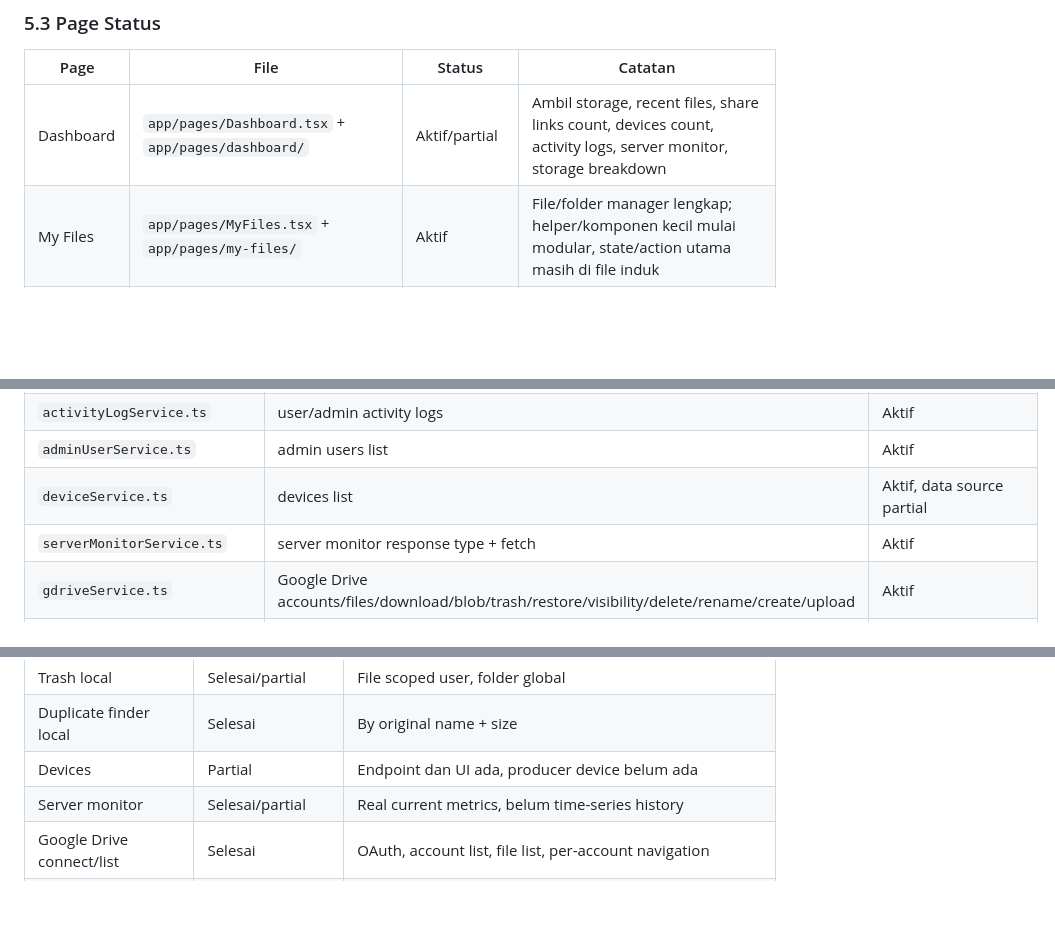
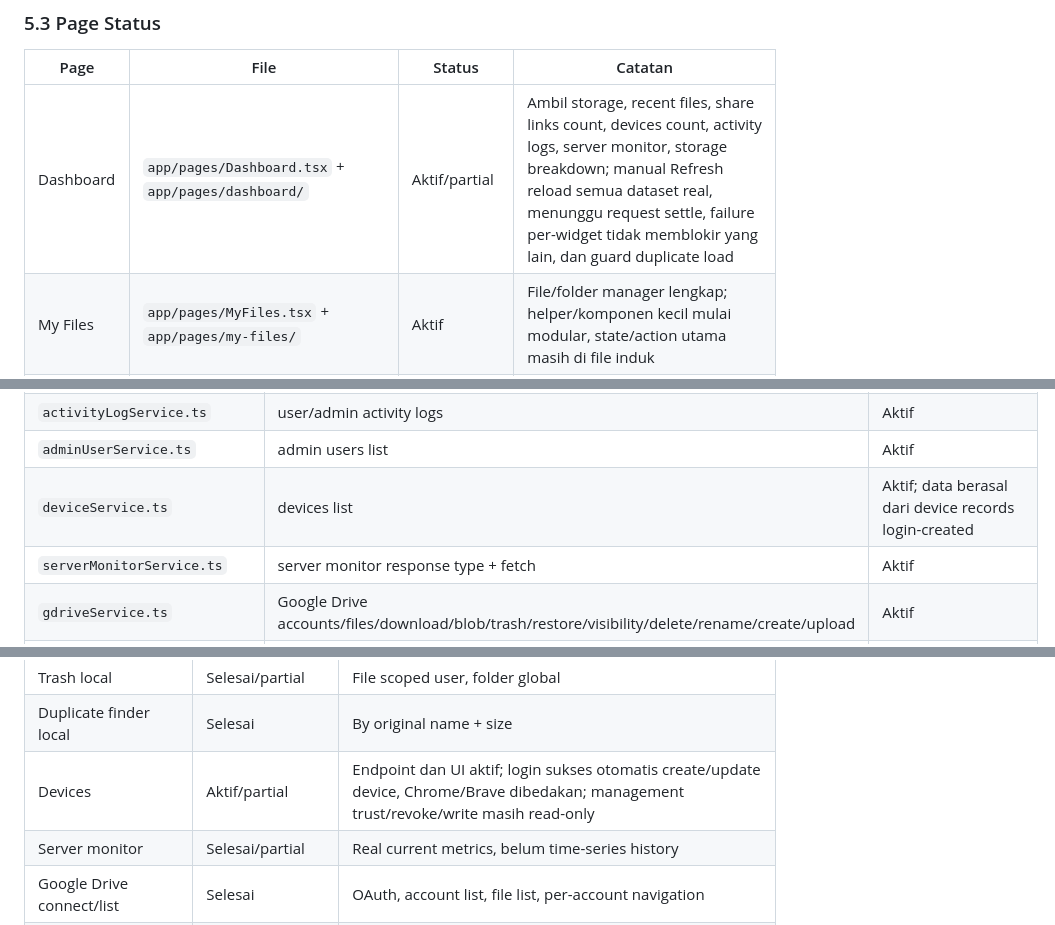
Before and after one commit to ceguq/cloud-server-v2, a Markdown page: PROJECT_STRUCTURE.md, 3 parts joined by grey strips. Drawn GitHub-style; blank space fills up the shorter version.

```diff
--- a/PROJECT_STRUCTURE.md
+++ b/PROJECT_STRUCTURE.md
@@ -212,7 +212,7 @@ Update terbaru memperluas pola modular per page di `frontend/src/app/pages/`. Fi
 
 | Page | File | Status | Catatan |
 | --- | --- | --- | --- |
-| Dashboard | `app/pages/Dashboard.tsx` + `app/pages/dashboard/` | Aktif/partial | Ambil storage, recent files, share links count, devices count, activity logs, server monitor, storage breakdown |
+| Dashboard | `app/pages/Dashboard.tsx` + `app/pages/dashboard/` | Aktif/partial | Ambil storage, recent files, share links count, devices count, activity logs, server monitor, storage breakdown; manual Refresh reload semua dataset real, menunggu request settle, failure per-widget tidak memblokir yang lain, dan guard duplicate load |
 | My Files | `app/pages/MyFiles.tsx` + `app/pages/my-files/` | Aktif | File/folder manager lengkap; helper/komponen kecil mulai modular, state/action utama masih di file induk |
 | GDrive | `app/pages/GDrive.tsx` + `app/pages/gdrive/` | Aktif | OAuth accounts, file list, folder navigation, upload, download/preview, trash/restore, rename, visibility, create folder |
 | Shared | `app/pages/Shared.tsx` + `app/pages/shared/` | Aktif | List/copy/open/delete share links; error state now includes Retry via existing fetch flow |
@@ -244,7 +244,7 @@ Catatan refactor My Files: `frontend/src/app/pages/MyFiles.tsx` telah menyelesai
 | `storageBreakdownService.ts` | category breakdown | Aktif |
 | `activityLogService.ts` | user/admin activity logs | Aktif |
 | `adminUserService.ts` | admin users list | Aktif |
-| `deviceService.ts` | devices list | Aktif, data source partial |
+| `deviceService.ts` | devices list | Aktif; data berasal dari device records login-created |
 | `serverMonitorService.ts` | server monitor response type + fetch | Aktif |
 | `gdriveService.ts` | Google Drive accounts/files/download/blob/trash/restore/visibility/delete/rename/create/upload | Aktif |
 | `duplicateFileService.ts` | duplicate file groups | Aktif |
@@ -270,7 +270,7 @@ Catatan risiko: cancel saat upload sedang berjalan hanya bisa membersihkan file
 | Activity log | Selesai/partial | Backend log aktif; UI delete hanya local hide |
 | Trash local | Selesai/partial | File scoped user, folder global |
 | Duplicate finder local | Selesai | By original name + size |
-| Devices | Partial | Endpoint dan UI ada, producer device belum ada |
+| Devices | Aktif/partial | Endpoint dan UI aktif; login sukses otomatis create/update device, Chrome/Brave dibedakan; management trust/revoke/write masih read-only |
 | Server monitor | Selesai/partial | Real current metrics, belum time-series history |
 | Google Drive connect/list | Selesai | OAuth, account list, file list, per-account navigation |
 | Google Drive mutations | Selesai secara kode, config-dependent | Upload/trash/restore/rename/share/delete/create folder butuh scope Drive yang sesuai |
```
Also changed, not shown: other parts of PROJECT_STRUCTURE.md (+16 -16 lines).
